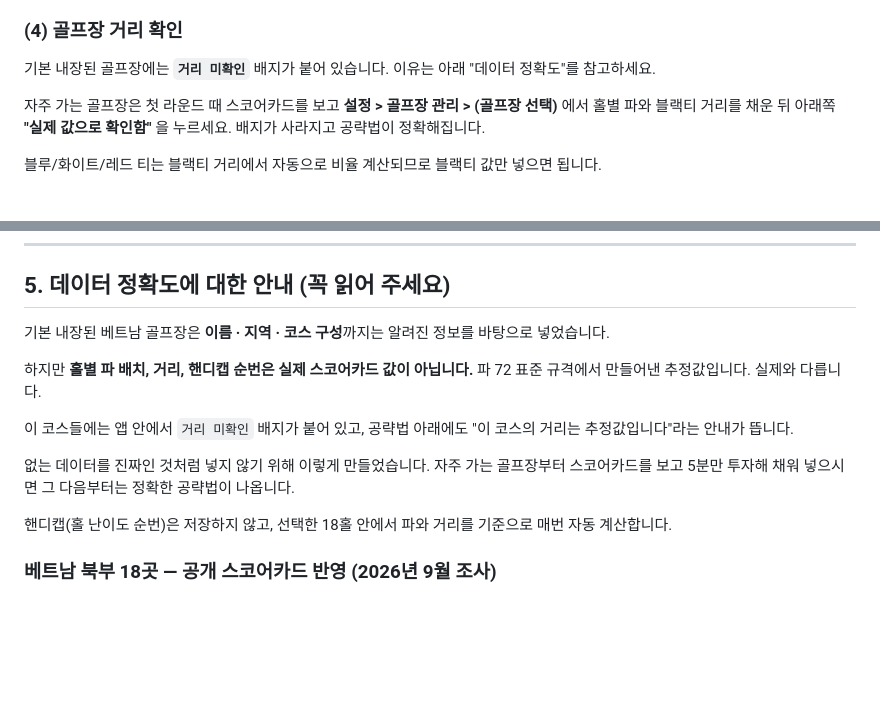
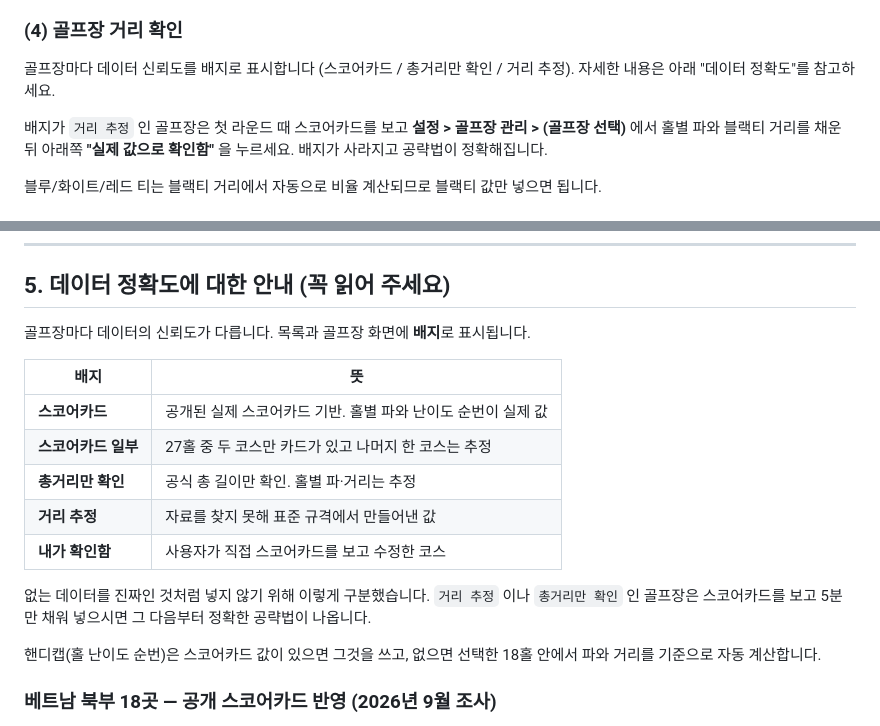
Before and after one commit to walter0229/my-golf, a Markdown page: README.md, 2 parts joined by grey strips. Drawn GitHub-style; blank space fills up the shorter version.

Commit message:
README: 스코어카드 반영 후 남아 있던 옛 설명 정리
- "모든 홀 데이터가 추정값"이라던 문단을 배지 4단계 설명으로 교체
- 없어진 "거리 미확인" 배지 언급 수정

Co-Authored-By: Claude Opus 5 <noreply@anthropic.com>

```diff
--- a/README.md
+++ b/README.md
@@ -129,9 +129,10 @@ GitHub Pages, Netlify, Vercel 같은 무료 정적 호스팅에 이 폴더를
 
 ### (4) 골프장 거리 확인
 
-기본 내장된 골프장에는 **`거리 미확인`** 배지가 붙어 있습니다. 이유는 아래 "데이터 정확도"를 참고하세요.
+골프장마다 데이터 신뢰도를 배지로 표시합니다 (스코어카드 / 총거리만 확인 / 거리 추정).
+자세한 내용은 아래 "데이터 정확도"를 참고하세요.
 
-자주 가는 골프장은 첫 라운드 때 스코어카드를 보고
+배지가 `거리 추정` 인 골프장은 첫 라운드 때 스코어카드를 보고
 **설정 > 골프장 관리 > (골프장 선택)** 에서 홀별 파와 블랙티 거리를 채운 뒤
 아래쪽 **"실제 값으로 확인함"** 을 누르세요. 배지가 사라지고 공략법이 정확해집니다.
 
@@ -184,20 +185,22 @@ GitHub Pages, Netlify, Vercel 같은 무료 정적 호스팅에 이 폴더를
 
 ## 5. 데이터 정확도에 대한 안내 (꼭 읽어 주세요)
 
-기본 내장된 베트남 골프장은 **이름 · 지역 · 코스 구성**까지는 알려진 정보를 바탕으로 넣었습니다.
+골프장마다 데이터의 신뢰도가 다릅니다. 목록과 골프장 화면에 **배지**로 표시됩니다.
 
-하지만 **홀별 파 배치, 거리, 핸디캡 순번은 실제 스코어카드 값이 아닙니다.**
-파 72 표준 규격에서 만들어낸 추정값입니다. 실제와 다릅니다.
+| 배지 | 뜻 |
+|---|---|
+| **스코어카드** | 공개된 실제 스코어카드 기반. 홀별 파와 난이도 순번이 실제 값 |
+| **스코어카드 일부** | 27홀 중 두 코스만 카드가 있고 나머지 한 코스는 추정 |
+| **총거리만 확인** | 공식 총 길이만 확인. 홀별 파·거리는 추정 |
+| **거리 추정** | 자료를 찾지 못해 표준 규격에서 만들어낸 값 |
+| **내가 확인함** | 사용자가 직접 스코어카드를 보고 수정한 코스 |
 
-이 코스들에는 앱 안에서 `거리 미확인` 배지가 붙어 있고, 공략법 아래에도
-"이 코스의 거리는 추정값입니다"라는 안내가 뜹니다.
+없는 데이터를 진짜인 것처럼 넣지 않기 위해 이렇게 구분했습니다.
+`거리 추정` 이나 `총거리만 확인` 인 골프장은 스코어카드를 보고 5분만 채워 넣으시면
+그 다음부터 정확한 공략법이 나옵니다.
 
-없는 데이터를 진짜인 것처럼 넣지 않기 위해 이렇게 만들었습니다.
-자주 가는 골프장부터 스코어카드를 보고 5분만 투자해 채워 넣으시면
-그 다음부터는 정확한 공략법이 나옵니다.
-
-핸디캡(홀 난이도 순번)은 저장하지 않고, 선택한 18홀 안에서
-파와 거리를 기준으로 매번 자동 계산합니다.
+핸디캡(홀 난이도 순번)은 스코어카드 값이 있으면 그것을 쓰고,
+없으면 선택한 18홀 안에서 파와 거리를 기준으로 자동 계산합니다.
 
 ### 베트남 북부 18곳 — 공개 스코어카드 반영 (2026년 9월 조사)
 
```
